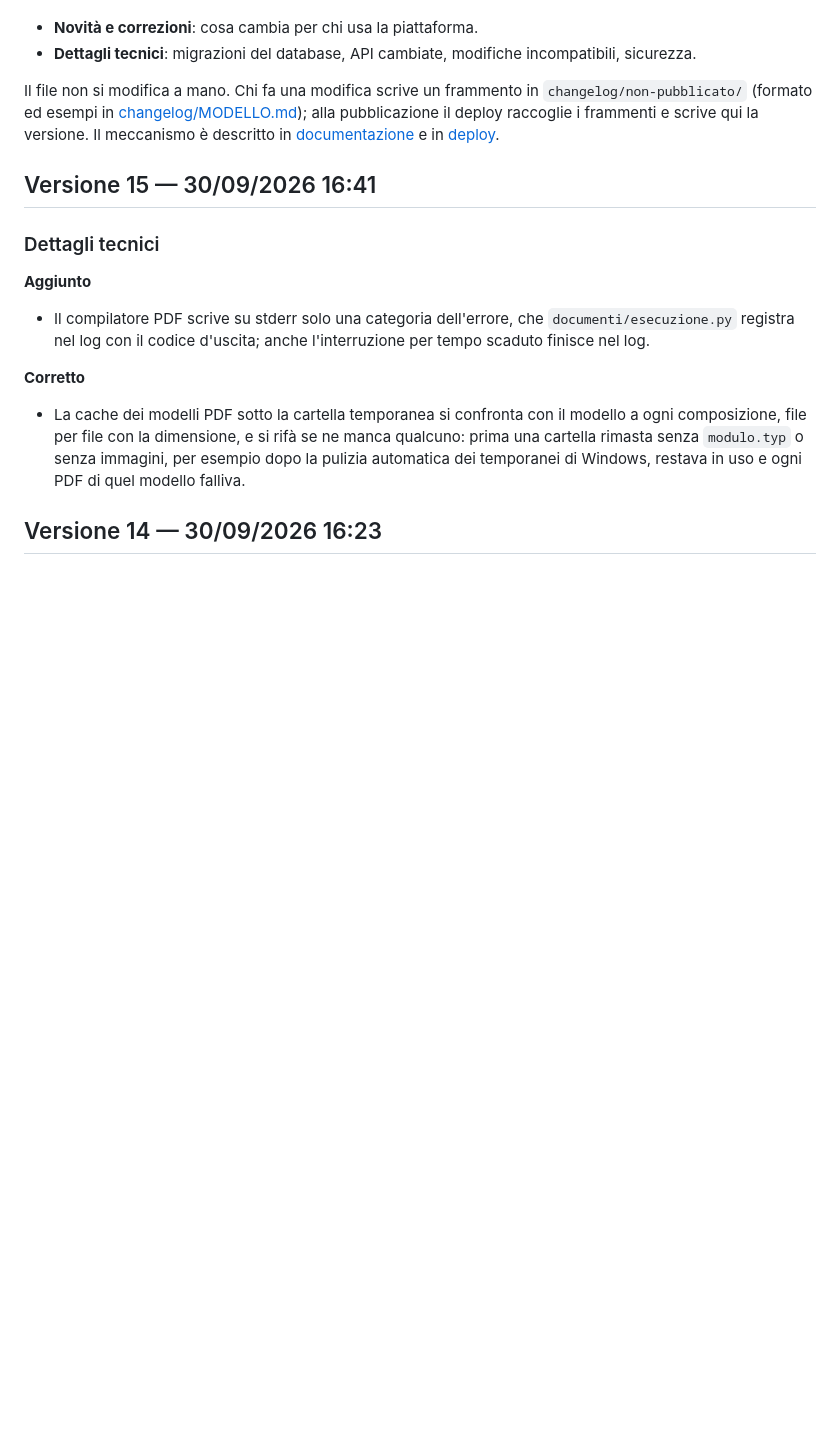
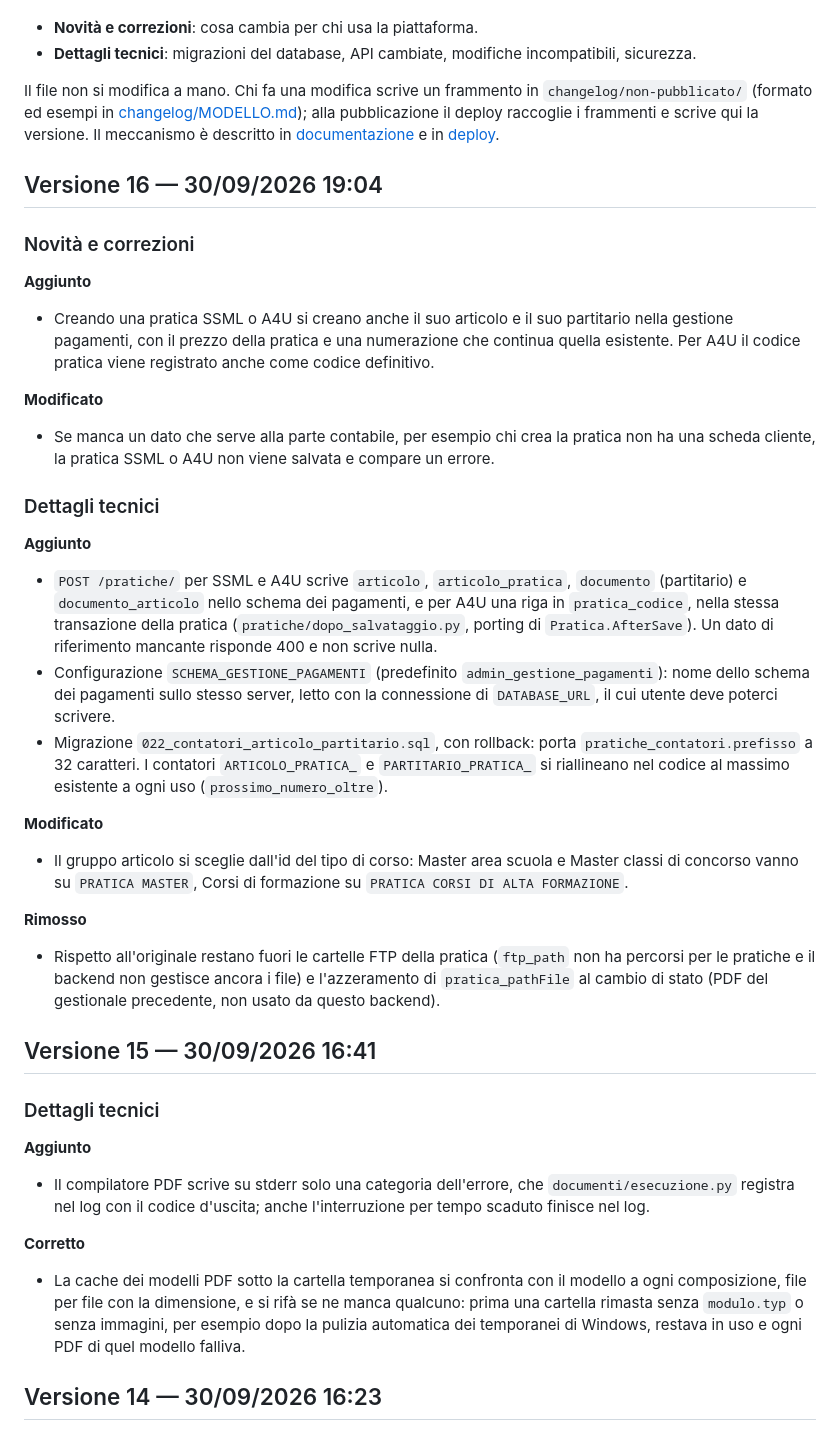
Before and after one commit to micheleDibi/piattaforma-universita-ersaf, a Markdown page: CHANGELOG.md, the part around the change. GitHub-like rendering; blank space fills up the shorter version.

Commit message:
Changelog: Versione 16

```diff
--- a/CHANGELOG.md
+++ b/CHANGELOG.md
@@ -10,6 +10,36 @@ Una versione è una pubblicazione riuscita sul collaudo: numero, data e ora sono
 Il file non si modifica a mano. Chi fa una modifica scrive un frammento in `changelog/non-pubblicato/` (formato ed esempi in [changelog/MODELLO.md](changelog/MODELLO.md)); alla pubblicazione il deploy raccoglie i frammenti e scrive qui la versione. Il meccanismo è descritto in [documentazione](docs/tecnica/documentazione.md) e in [deploy](docs/tecnica/deploy.md).
 
 <!-- nuove-versioni: il timbro del deploy inserisce qui sotto le versioni pubblicate; non spostare questa riga -->
+
+## Versione 16 — 30/09/2026 19:04
+
+<!-- timbro: versione=16 sha=db8bf9d2767e3ca2be00695b163b5bf6a1b45e65 -->
+
+### Novità e correzioni
+
+**Aggiunto**
+
+- Creando una pratica SSML o A4U si creano anche il suo articolo e il suo partitario nella gestione pagamenti, con il prezzo della pratica e una numerazione che continua quella esistente. Per A4U il codice pratica viene registrato anche come codice definitivo.
+
+**Modificato**
+
+- Se manca un dato che serve alla parte contabile, per esempio chi crea la pratica non ha una scheda cliente, la pratica SSML o A4U non viene salvata e compare un errore.
+
+### Dettagli tecnici
+
+**Aggiunto**
+
+- `POST /pratiche/` per SSML e A4U scrive `articolo`, `articolo_pratica`, `documento` (partitario) e `documento_articolo` nello schema dei pagamenti, e per A4U una riga in `pratica_codice`, nella stessa transazione della pratica (`pratiche/dopo_salvataggio.py`, porting di `Pratica.AfterSave`). Un dato di riferimento mancante risponde 400 e non scrive nulla.
+- Configurazione `SCHEMA_GESTIONE_PAGAMENTI` (predefinito `admin_gestione_pagamenti`): nome dello schema dei pagamenti sullo stesso server, letto con la connessione di `DATABASE_URL`, il cui utente deve poterci scrivere.
+- Migrazione `022_contatori_articolo_partitario.sql`, con rollback: porta `pratiche_contatori.prefisso` a 32 caratteri. I contatori `ARTICOLO_PRATICA_` e `PARTITARIO_PRATICA_` si riallineano nel codice al massimo esistente a ogni uso (`prossimo_numero_oltre`).
+
+**Modificato**
+
+- Il gruppo articolo si sceglie dall'id del tipo di corso: Master area scuola e Master classi di concorso vanno su `PRATICA MASTER`, Corsi di formazione su `PRATICA CORSI DI ALTA FORMAZIONE`.
+
+**Rimosso**
+
+- Rispetto all'originale restano fuori le cartelle FTP della pratica (`ftp_path` non ha percorsi per le pratiche e il backend non gestisce ancora i file) e l'azzeramento di `pratica_pathFile` al cambio di stato (PDF del gestionale precedente, non usato da questo backend).
 
 ## Versione 15 — 30/09/2026 16:41
 
```
Also changed, not shown: changelog/non-pubblicato/2026-09-30-contabilita-pratica.md (deleted, +0 -15 lines).
